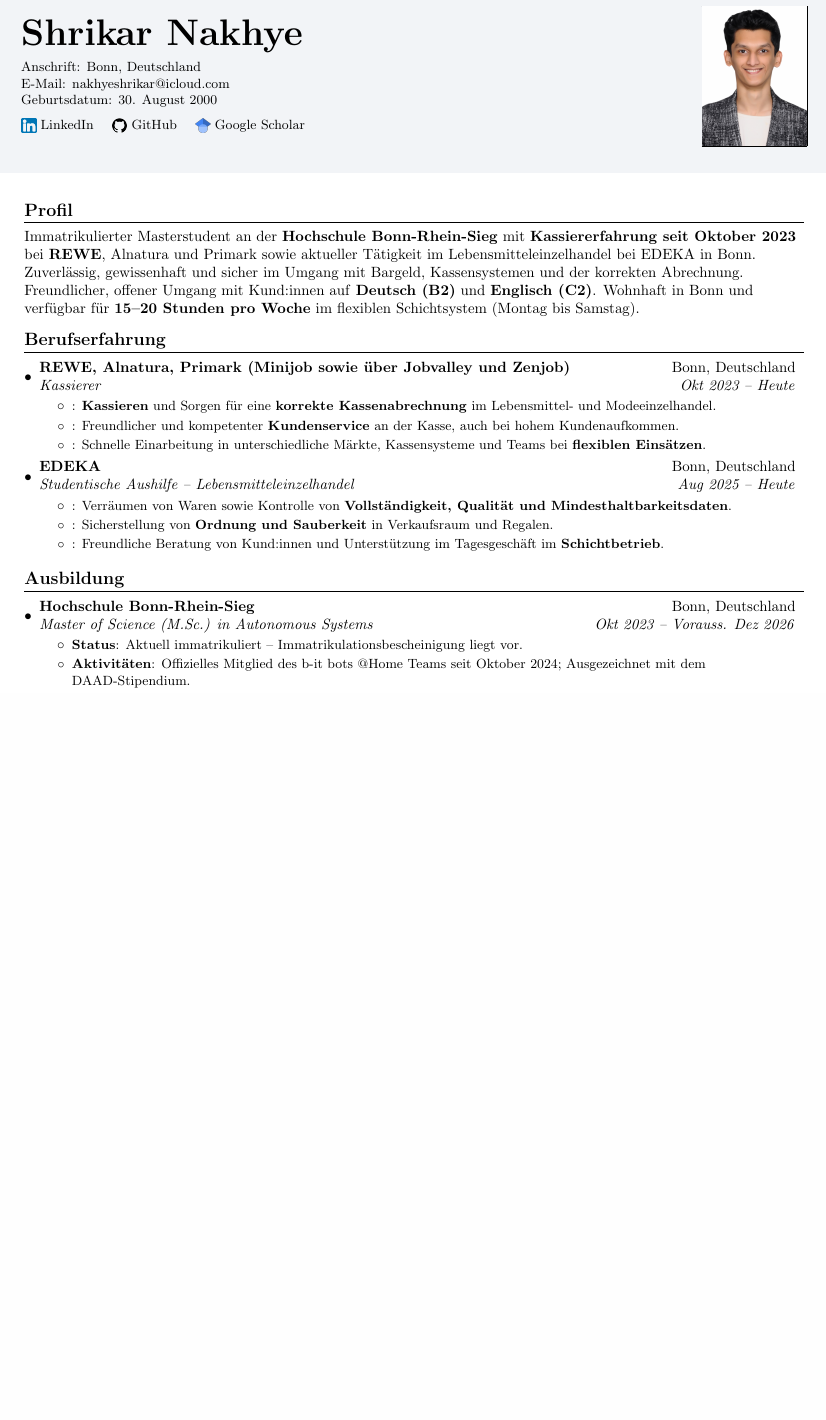
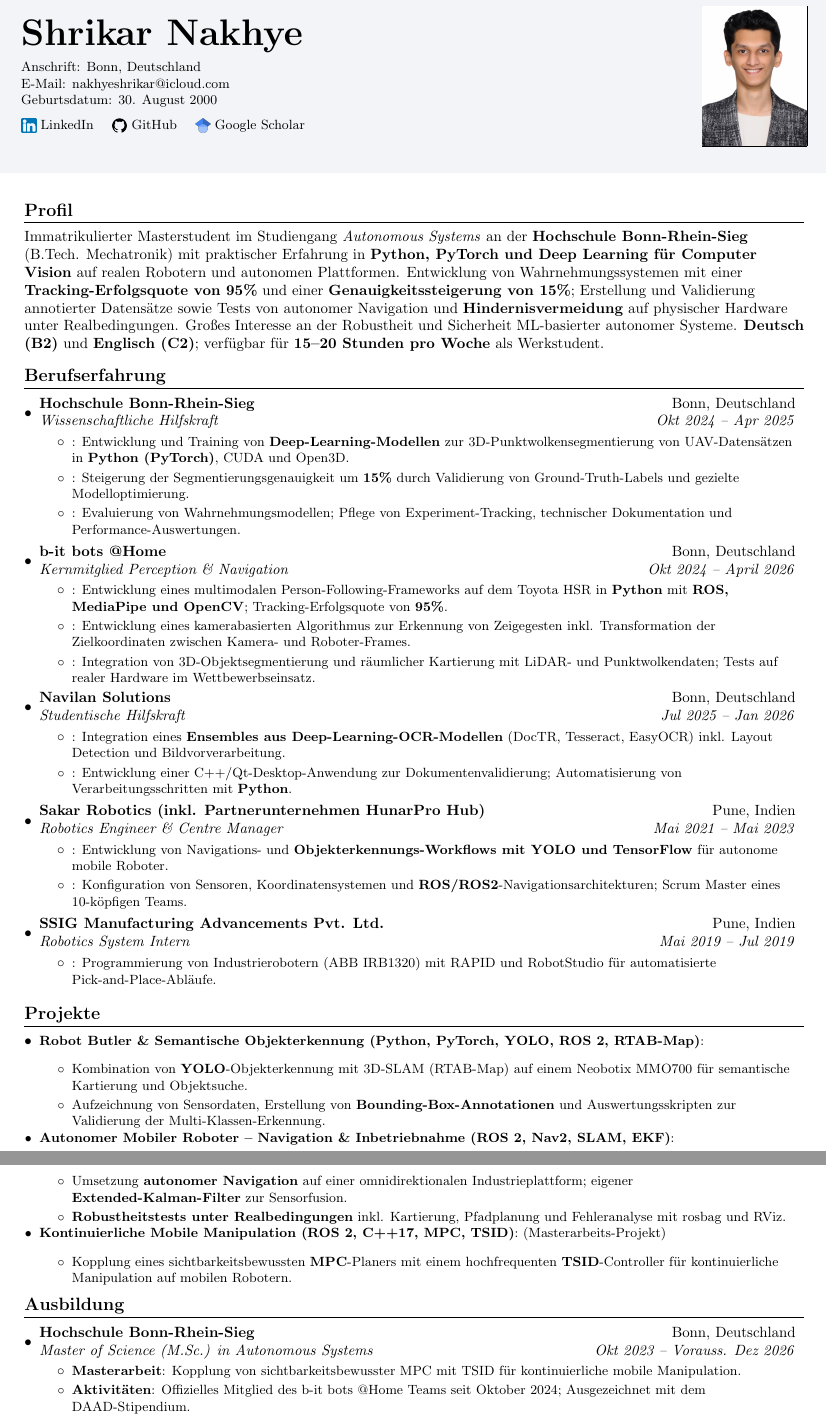
Before and after one commit to ItsShriks/Resume, a LaTeX CV (Lebenslauf_Shrikar_Nakhye.tex, which reads tex/Education.tex, tex/Personal_Info.tex, tex/Projects.tex): part of the page before the commit and two parts of pages 1 and 2 of 2 after it, the two joined at a grey line, cut so that both start at the same text, the shorter picture padded with empty space. Compiled offline with pdfLaTeX.

Commit message:
DLR- Studentische Hilfskraft (w/m/d) -Datenmanipulation in Mobilität und Robotik

```diff
--- a/tex/Education.tex
+++ b/tex/Education.tex
@@ -6,8 +6,7 @@
       {Hochschule Bonn-Rhein-Sieg}{Bonn, Deutschland}
       {Master of Science (M.Sc.) in Autonomous Systems}{Okt 2023 -- Vorauss. Dez 2026}
       \resumeItemListStart
-        \resumeItem{Status}{Aktuell immatrikuliert -- Immatrikulationsbescheinigung liegt vor.}
-        % \resumeItem{Masterarbeit}{Kopplung von sichtbarkeitsbewusster MPC mit TSID für kontinuierliche mobile Manipulation.}
+        \resumeItem{Masterarbeit}{Kopplung von sichtbarkeitsbewusster MPC mit TSID für kontinuierliche mobile Manipulation.}
         \resumeItem{Aktivitäten}{Offizielles Mitglied des b-it bots @Home Teams seit Oktober 2024; Ausgezeichnet mit dem DAAD-Stipendium.}
       \resumeItemListEnd
 
--- a/tex/Personal_Info.tex
+++ b/tex/Personal_Info.tex
@@ -1,4 +1,4 @@
 %-----------SUMMARY-----------------
 \section{Profil}
-Immatrikulierter Masterstudent an der \textbf{Hochschule Bonn-Rhein-Sieg} mit \textbf{Kassiererfahrung seit Oktober 2023} bei \textbf{REWE}, Alnatura und Primark sowie aktueller Tätigkeit im Lebensmitteleinzelhandel bei EDEKA in Bonn. Zuverlässig, gewissenhaft und sicher im Umgang mit Bargeld, Kassensystemen und der korrekten Abrechnung. Freundlicher, offener Umgang mit Kund:innen auf \textbf{Deutsch (B2)} und \textbf{Englisch (C2)}. Wohnhaft in Bonn und verfügbar für \textbf{15--20 Stunden pro Woche} im flexiblen Schichtsystem (Montag bis Samstag).
+Immatrikulierter Masterstudent im Studiengang \textit{Autonomous Systems} an der \textbf{Hochschule Bonn-Rhein-Sieg} (B.Tech. Mechatronik) mit praktischer Erfahrung in \textbf{Python, PyTorch und Deep Learning für Computer Vision} auf realen Robotern und autonomen Plattformen. Entwicklung von Wahrnehmungssystemen mit einer \textbf{Tracking-Erfolgsquote von 95\%} und einer \textbf{Genauigkeitssteigerung von 15\%}; Erstellung und Validierung annotierter Datensätze sowie Tests von autonomer Navigation und \textbf{Hindernisvermeidung} auf physischer Hardware unter Realbedingungen. Großes Interesse an der Robustheit und Sicherheit ML-basierter autonomer Systeme. \textbf{Deutsch (B2)} und \textbf{Englisch (C2)}; verfügbar für \textbf{15--20 Stunden pro Woche} als Werkstudent.
 \vspace{-5pt}
--- a/tex/Projects.tex
+++ b/tex/Projects.tex
@@ -3,25 +3,21 @@
 
 \resumeSubHeadingListStart
 
-\resumeSubItem{Robot Butler -- Serviceroboter für den Haushalt (ROS 2, Nav2)}{
+\resumeSubItem{Robot Butler \& Semantische Objekterkennung (Python, PyTorch, YOLO, ROS 2, RTAB-Map)}{
 \resumeItemListStart
-    \resumeItemPlain{Entwicklung eines Serviceroboters, der Gegenstände im Haushalt findet und ausliefert; Teamprojekt mit 4 Personen.}
+    \resumeItemPlain{Kombination von \textbf{YOLO}-Objekterkennung mit 3D-SLAM (RTAB-Map) auf einem Neobotix MMO700 für semantische Kartierung und Objektsuche.}
+    \resumeItemPlain{Aufzeichnung von Sensordaten, Erstellung von \textbf{Bounding-Box-Annotationen} und Auswertungsskripten zur Validierung der Multi-Klassen-Erkennung.}
 \resumeItemListEnd}
 
-\resumeSubItem{Autonomer Mobiler Roboter (ROS 2, SLAM)}{
+\resumeSubItem{Autonomer Mobiler Roboter -- Navigation \& Inbetriebnahme (ROS 2, Nav2, SLAM, EKF)}{
 \resumeItemListStart
-    \resumeItemPlain{Umsetzung autonomer Navigation auf einer industriellen Roboterplattform im 4-köpfigen Team; Tests und Fehleranalyse im realen Betrieb.}
+    \resumeItemPlain{Umsetzung \textbf{autonomer Navigation} auf einer omnidirektionalen Industrieplattform; eigener \textbf{Extended-Kalman-Filter} zur Sensorfusion.}
+    \resumeItemPlain{\textbf{Robustheitstests unter Realbedingungen} inkl. Kartierung, Pfadplanung und Fehleranalyse mit rosbag und RViz.}
 \resumeItemListEnd}
 
-% \resumeSubItem{LiDAR 3D-Semantische Segmentierungs-Pipeline (Python, PyTorch, CUDA)}{(Okt 2024 -- Apr 2025)
-% \resumeItemListStart
-%     \resumeItemPlain{Entwicklung und Training von Datenmodellen zur 3D-Punktwolkensegmentierung; strukturierte Vorverarbeitung, Bereinigung und Validierung räumlicher Sensordatensätze.}
-%     \resumeItemPlain{Erzielung einer \textbf{Genauigkeitssteigerung von 15\%} durch gezielte Datenqualitätsprüfung, Konsistenzabgleiche und Optimierung von Trainingsdatensätzen.}
-% \resumeItemListEnd}
-
-% \resumeSubItem{Kontinuierliche Mobile Manipulation (ROS 2, C++17, MPC, TSID)}{(Masterarbeits-Projekt)
-% \resumeItemListStart
-%     \resumeItemPlain{Entwicklung einer ganzheitlichen Steuerungsarchitektur durch Kopplung von modellprädiktiver Regelung (\textbf{MPC}) mit hochfrequenten Controllern (\textbf{TSID}).}
-% \resumeItemListEnd}
+\resumeSubItem{Kontinuierliche Mobile Manipulation (ROS 2, C++17, MPC, TSID)}{(Masterarbeits-Projekt)
+\resumeItemListStart
+    \resumeItemPlain{Kopplung eines sichtbarkeitsbewussten \textbf{MPC}-Planers mit einem hochfrequenten \textbf{TSID}-Controller für kontinuierliche Manipulation auf mobilen Robotern.}
+\resumeItemListEnd}
 
 \resumeSubHeadingListEnd
--- a/tex/Work_Experience.tex
+++ b/tex/Work_Experience.tex
@@ -1,61 +1,66 @@
 %-----------EXPERIENCE-----------------
+% Zugeschnitten: DLR-Institut für KI-Sicherheit -- Kennziffer 6435
 \section{Berufserfahrung}
 \resumeSubHeadingListStart
 
     \resumeSubheading
-      {REWE, Alnatura, Primark (Minijob sowie über Jobvalley und Zenjob)}{Bonn, Deutschland}
-      {Kassierer}{Okt 2023 -- Heute}
+      {Hochschule Bonn-Rhein-Sieg}{Bonn, Deutschland}
+      {Wissenschaftliche Hilfskraft}{Okt 2024 -- Apr 2025}
       \resumeItemListStart
-        \resumeItem{}{\textbf{Kassieren} und Sorgen für eine \textbf{korrekte Kassenabrechnung} im Lebensmittel- und Modeeinzelhandel.}
-        \resumeItem{}{Freundlicher und kompetenter \textbf{Kundenservice} an der Kasse, auch bei hohem Kundenaufkommen.}
-        \resumeItem{}{Schnelle Einarbeitung in unterschiedliche Märkte, Kassensysteme und Teams bei \textbf{flexiblen Einsätzen}.}
+        \resumeItem{}{Entwicklung und Training von \textbf{Deep-Learning-Modellen} zur 3D-Punktwolkensegmentierung von UAV-Datensätzen in \textbf{Python (PyTorch)}, CUDA und Open3D.}
+        \resumeItem{}{Steigerung der Segmentierungsgenauigkeit um \textbf{15\%} durch Validierung von Ground-Truth-Labels und gezielte Modelloptimierung.}
+        \resumeItem{}{Evaluierung von Wahrnehmungsmodellen; Pflege von Experiment-Tracking, technischer Dokumentation und Performance-Auswertungen.}
       \resumeItemListEnd
 
     \resumeSubheading
-      {EDEKA}{Bonn, Deutschland}
-      {Studentische Aushilfe -- Lebensmitteleinzelhandel}{Aug 2025 -- Heute}
+      {b-it bots @Home}{Bonn, Deutschland}
+      {Kernmitglied Perception \& Navigation}{Okt 2024 -- April 2026}
       \resumeItemListStart
-        % BITTE PRÜFEN: Aufgaben bei EDEKA sind nicht in refs/ dokumentiert -- nur zutreffende Punkte behalten.
-        \resumeItem{}{Verräumen von Waren sowie Kontrolle von \textbf{Vollständigkeit, Qualität und Mindesthaltbarkeitsdaten}.}
-        \resumeItem{}{Sicherstellung von \textbf{Ordnung und Sauberkeit} in Verkaufsraum und Regalen.}
-        \resumeItem{}{Freundliche Beratung von Kund:innen und Unterstützung im Tagesgeschäft im \textbf{Schichtbetrieb}.}
+        \resumeItem{}{Entwicklung eines multimodalen Person-Following-Frameworks auf dem Toyota HSR in \textbf{Python} mit \textbf{ROS, MediaPipe und OpenCV}; Tracking-Erfolgsquote von \textbf{95\%}.}
+        \resumeItem{}{Entwicklung eines kamerabasierten Algorithmus zur Erkennung von Zeigegesten inkl. Transformation der Zielkoordinaten zwischen Kamera- und Roboter-Frames.}
+        \resumeItem{}{Integration von 3D-Objektsegmentierung und räumlicher Kartierung mit LiDAR- und Punktwolkendaten; Tests auf realer Hardware im Wettbewerbseinsatz.}
       \resumeItemListEnd
 
-    % % \resumeSubheading
-    % %   {Sakar Robotics (inkl. Partnerunternehmen HunarPro Hub)}{Pune, Indien}
-    % %   {Robotics Engineer \& Centre Manager}{Mai 2021 -- Mai 2023}
-    % %   \resumeItemListStart
-    % %     \resumeItem{}{Koordination eines \textbf{10-köpfigen Teams}; zuverlässige Planung von Aufgaben und Terminen.}
-    % %     \resumeItem{}{Betreuung und Anleitung von Teilnehmenden in Trainings; direkter Kontakt mit Partnerinstituten.}
-    % %     \resumeItem{}{Verantwortung für \textbf{Ordnung und Organisation} des Trainingszentrums und der Labore.}
-    % %   \resumeItemListEnd
+    \resumeSubheading
+      {Navilan Solutions}{Bonn, Deutschland}
+      {Studentische Hilfskraft}{Jul 2025 -- Jan 2026}
+      \resumeItemListStart
+        \resumeItem{}{Integration eines \textbf{Ensembles aus Deep-Learning-OCR-Modellen} (DocTR, Tesseract, EasyOCR) inkl. Layout Detection und Bildvorverarbeitung.}
+        \resumeItem{}{Entwicklung einer C++/Qt-Desktop-Anwendung zur Dokumentenvalidierung; Automatisierung von Verarbeitungsschritten mit \textbf{Python}.}
+      \resumeItemListEnd
 
-    % % \resumeSubheading
-    % %   {Navilan Solutions}{Bonn, Deutschland}
-    % %   {Studentische Hilfskraft}{Jul 2025 -- Jan 2026}
-    % %   \resumeItemListStart
-    % %     \resumeItem{}{Sorgfältige Prüfung von \textbf{Rechnungen und Bestellformularen} auf Korrektheit und Vollständigkeit.}
-    % %   \resumeItemListEnd
+    \resumeSubheading
+      {Sakar Robotics (inkl. Partnerunternehmen HunarPro Hub)}{Pune, Indien}
+      {Robotics Engineer \& Centre Manager}{Mai 2021 -- Mai 2023}
+      \resumeItemListStart
+        \resumeItem{}{Entwicklung von Navigations- und \textbf{Objekterkennungs-Workflows mit YOLO und TensorFlow} für autonome mobile Roboter.}
+        \resumeItem{}{Konfiguration von Sensoren, Koordinatensystemen und \textbf{ROS/ROS2}-Navigationsarchitekturen; Scrum Master eines 10-köpfigen Teams.}
+      \resumeItemListEnd
 
+    \resumeSubheading
+      {SSIG Manufacturing Advancements Pvt. Ltd.}{Pune, Indien}
+      {Robotics System Intern}{Mai 2019 -- Jul 2019}
+      \resumeItemListStart
+        \resumeItem{}{Programmierung von Industrierobotern (ABB IRB1320) mit RAPID und RobotStudio für automatisierte Pick-and-Place-Abläufe.}
+      \resumeItemListEnd
+
+    % --- Nebenjobs (für technische Stellen ausgeblendet) ---
     % \resumeSubheading
-    %   {b-it bots @Home (studentisches Team der H-BRS)}{Bonn, Deutschland}
-    %   {Kernmitglied Perception \& Navigation}{Okt 2024 -- Heute}
+    %   {REWE, Alnatura, Primark (Minijob sowie über Jobvalley und Zenjob)}{Bonn, Deutschland}
+    %   {Kassierer}{Okt 2023 -- Heute}
     %   \resumeItemListStart
-    %     \resumeItem{}{Enge Zusammenarbeit in einem internationalen Team; verlässliche Erledigung eigener Aufgaben auch unter Zeitdruck bei Wettbewerben.}
+    %     \resumeItem{}{\textbf{Kassieren} und Sorgen für eine \textbf{korrekte Kassenabrechnung} im Lebensmittel- und Modeeinzelhandel.}
+    %     \resumeItem{}{Freundlicher und kompetenter \textbf{Kundenservice} an der Kasse, auch bei hohem Kundenaufkommen.}
+    %     \resumeItem{}{Schnelle Einarbeitung in unterschiedliche Märkte, Kassensysteme und Teams bei \textbf{flexiblen Einsätzen}.}
     %   \resumeItemListEnd
 
     % \resumeSubheading
-    %   {Hochschule Bonn-Rhein-Sieg}{Bonn, Deutschland}
-    %   {Wissenschaftliche Hilfskraft}{Okt 2024 -- Apr 2025}
+    %   {EDEKA}{Bonn, Deutschland}
+    %   {Studentische Aushilfe -- Lebensmitteleinzelhandel}{Aug 2025 -- Heute}
     %   \resumeItemListStart
-    %     \resumeItem{}{Sorgfältige Pflege von Versuchsprotokollen, technischer Dokumentation und Auswertungen.}
-    %   \resumeItemListEnd
-
-    % \resumeSubheading
-    %   {SSIG Manufacturing Advancements Pvt. Ltd.}{Pune, Indien}
-    %   {Robotics System Intern}{Mai 2019 -- Jul 2019}
-    %   \resumeItemListStart
-    %     \resumeItem{}{Programmierung von Industrierobotern (ABB IRB1320) und Unterstützung bei Tests und Inbetriebnahme.}
+    %     \resumeItem{}{Verräumen von Waren sowie Kontrolle von \textbf{Vollständigkeit, Qualität und Mindesthaltbarkeitsdaten}.}
+    %     \resumeItem{}{Sicherstellung von \textbf{Ordnung und Sauberkeit} in Verkaufsraum und Regalen.}
+    %     \resumeItem{}{Freundliche Beratung von Kund:innen und Unterstützung im Tagesgeschäft im \textbf{Schichtbetrieb}.}
     %   \resumeItemListEnd
 
 \resumeSubHeadingListEnd
```
Also changed, not shown: Anschreiben.tex (+23 -18 lines), Lebenslauf_Shrikar_Nakhye.tex (+2 -2 lines), tex/Interests.tex (+1 -1 lines), tex/Skills.tex (+4 -3 lines), tex/Training_And_Certifications.tex (+11 -10 lines), tex/Education.tex (2 more changed lines).
